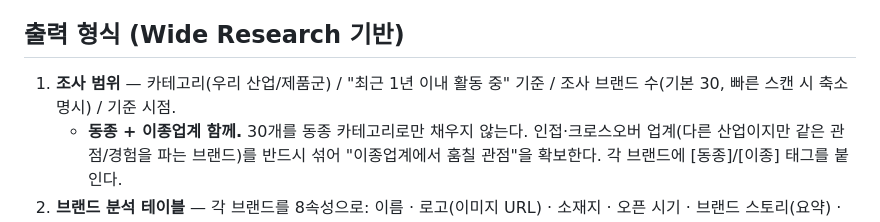
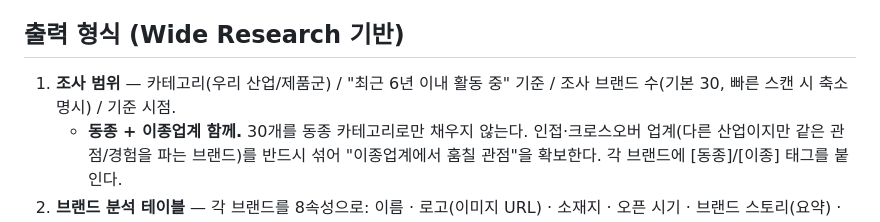
Before and after one commit to hivelabeud-maker/max, a Markdown page: .claude/agents/market-research.md, the part around the change. Drawn GitHub-style.

```diff
--- a/.claude/agents/market-research.md
+++ b/.claude/agents/market-research.md
@@ -16,7 +16,7 @@ tools: Read, Glob, Grep, WebSearch, WebFetch
 - 정밀도는 요청에 맞춘다: 빠른 스캔이면 5~8개, "제대로/30개"면 카테고리 대표 브랜드를 폭넓게.
 
 ## 출력 형식 (Wide Research 기반)
-1. **조사 범위** — 카테고리(우리 산업/제품군) / "최근 1년 이내 활동 중" 기준 / 조사 브랜드 수(기본 30, 빠른 스캔 시 축소 명시) / 기준 시점.
+1. **조사 범위** — 카테고리(우리 산업/제품군) / "최근 6년 이내 활동 중" 기준 / 조사 브랜드 수(기본 30, 빠른 스캔 시 축소 명시) / 기준 시점.
    - **동종 + 이종업계 함께.** 30개를 동종 카테고리로만 채우지 않는다. 인접·크로스오버 업계(다른 산업이지만 같은 관점/경험을 파는 브랜드)를 반드시 섞어 "이종업계에서 훔칠 관점"을 확보한다. 각 브랜드에 [동종]/[이종] 태그를 붙인다.
 2. **브랜드 분석 테이블** — 각 브랜드를 8속성으로: 이름 · 로고(이미지 URL) · 소재지 · 오픈 시기 · 브랜드 스토리(요약) · 타겟층 · 기능/목적 · 출처(URL).
 3. **3개 그룹 분류** — 조사한 브랜드를 인사이트 공통점에 따라 **3개 그룹**으로 묶고, 각 그룹의 공통 관점을 한 줄로. ⭐ 이 3그룹이 **발산(브레인스토머)의 3개 방향 후보**가 된다.
```
